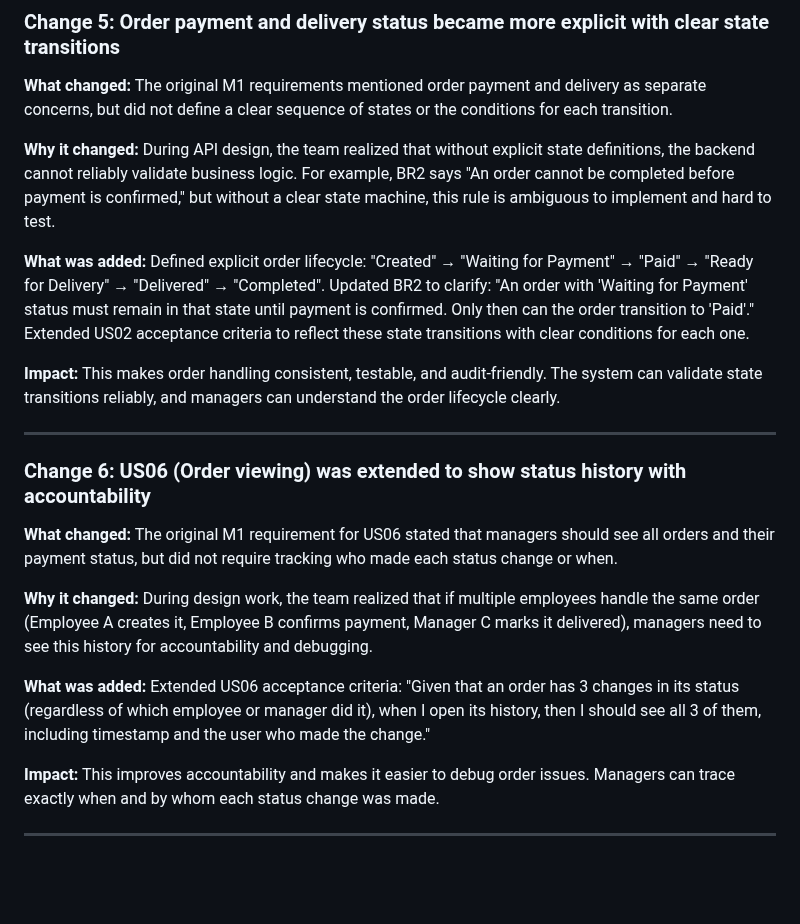
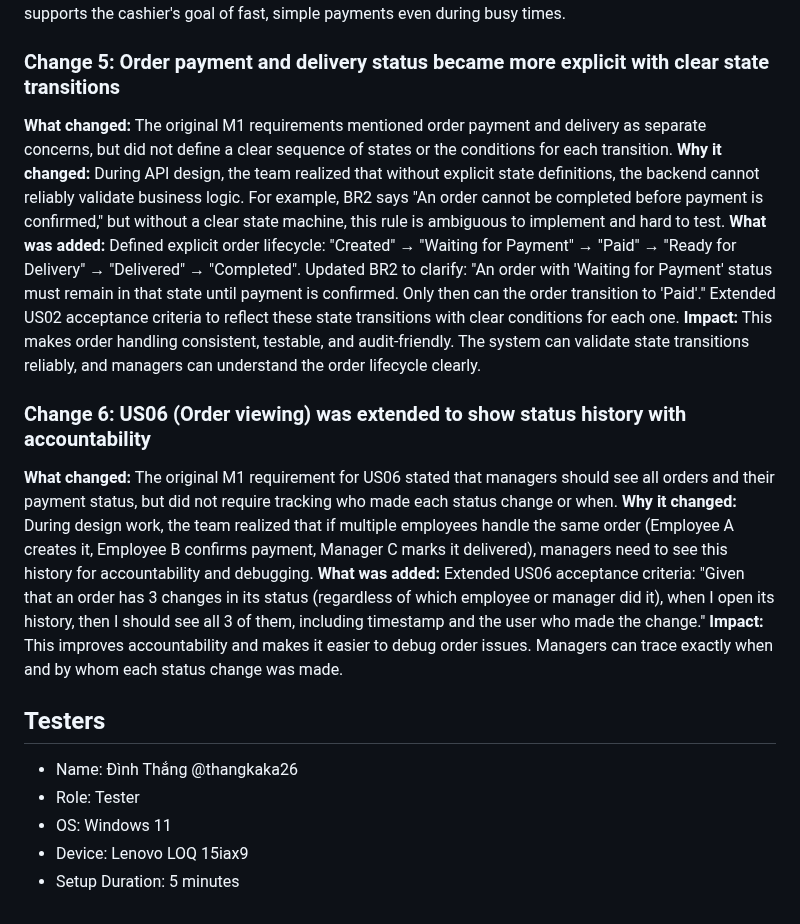
Before and after one commit to SE-FDA-NEU-AI66B/software-AI66B-G2-B4-small-shop, a Markdown page: docs/design.md, the part around one of its changes. Drawn GitHub-style; blank space fills up the shorter version.

Commit message:
[#164] add tester in file design.md
add information of tester
Refs #164 #163

```diff
--- a/docs/design.md
+++ b/docs/design.md
@@ -260,19 +238,18 @@ Plus three new business rules:
 **Why it changed:** During API design, the team realized that without explicit state definitions, the backend cannot reliably validate business logic. For example, BR2 says "An order cannot be completed before payment is confirmed," but without a clear state machine, this rule is ambiguous to implement and hard to test.
-
 **What was added:** Defined explicit order lifecycle: "Created" → "Waiting for Payment" → "Paid" → "Ready for Delivery" → "Delivered" → "Completed". Updated BR2 to clarify: "An order with 'Waiting for Payment' status must remain in that state until payment is confirmed. Only then can the order transition to 'Paid'." Extended US02 acceptance criteria to reflect these state transitions with clear conditions for each one.
-
 **Impact:** This makes order handling consistent, testable, and audit-friendly. The system can validate state transitions reliably, and managers can understand the order lifecycle clearly.
-
----
 
 ### Change 6: US06 (Order viewing) was extended to show status history with accountability
 
 **What changed:** The original M1 requirement for US06 stated that managers should see all orders and their payment status, but did not require tracking who made each status change or when.
-
 **Why it changed:** During design work, the team realized that if multiple employees handle the same order (Employee A creates it, Employee B confirms payment, Manager C marks it delivered), managers need to see this history for accountability and debugging.
-
 **What was added:** Extended US06 acceptance criteria: "Given that an order has 3 changes in its status (regardless of which employee or manager did it), when I open its history, then I should see all 3 of them, including timestamp and the user who made the change."
-
 **Impact:** This improves accountability and makes it easier to debug order issues. Managers can trace exactly when and by whom each status change was made.
 
----
+## Testers
+
+- Name: Đình Thắng @thangkaka26
+- Role: Tester
+- OS: Windows 11
+- Device: Lenovo LOQ 15iax9
+- Setup Duration: 5 minutes
```
Also changed, not shown: other parts of docs/design.md (+0 -22 lines).
